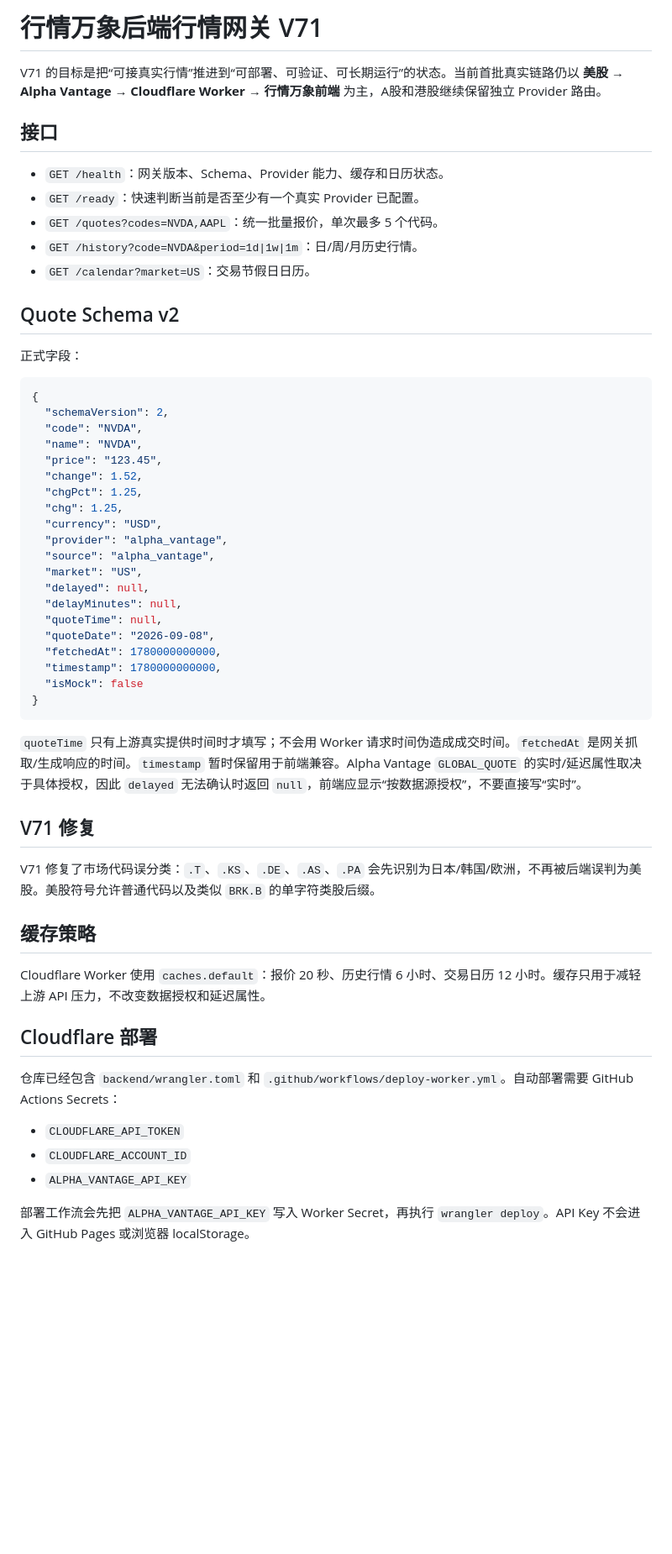
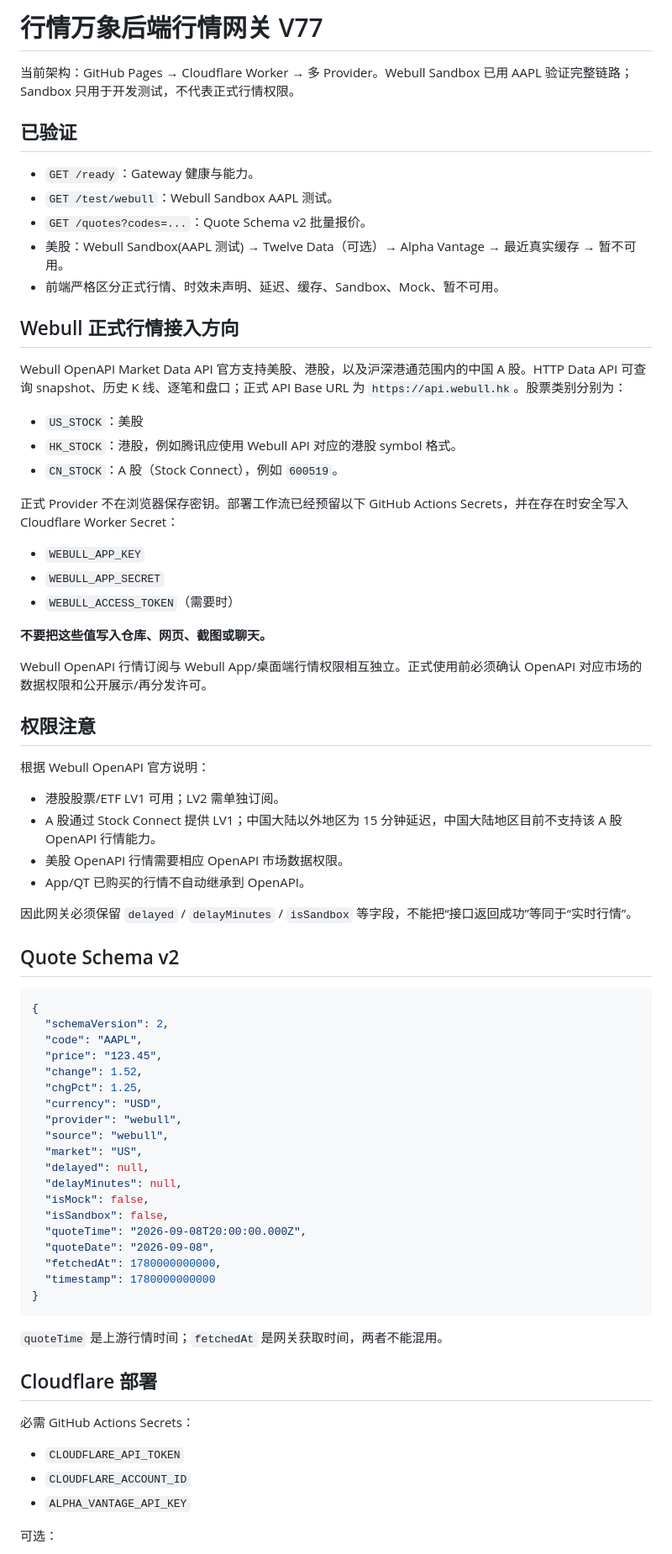
Before and after one commit to yswgo/hangqing-wanxiang, a Markdown page: backend/README.md, the part around one of its changes. Shown at 84% size. Drawn GitHub-style; blank space fills up the shorter version.

Commit message:
V77: document Webull production provider path for HK and CN

````diff
--- a/backend/README.md
+++ b/backend/README.md
@@ -1,59 +1,77 @@
-# 行情万象后端行情网关 V71
+# 行情万象后端行情网关 V77
 
-V71 的目标是把“可接真实行情”推进到“可部署、可验证、可长期运行”的状态。当前首批真实链路仍以 **美股 → Alpha Vantage → Cloudflare Worker → 行情万象前端** 为主，A股和港股继续保留独立 Provider 路由。
+当前架构：GitHub Pages → Cloudflare Worker → 多 Provider。Webull Sandbox 已用 AAPL 验证完整链路；Sandbox 只用于开发测试，不代表正式行情权限。
 
-## 接口
+## 已验证
 
-- `GET /health`：网关版本、Schema、Provider 能力、缓存和日历状态。
-- `GET /ready`：快速判断当前是否至少有一个真实 Provider 已配置。
-- `GET /quotes?codes=NVDA,AAPL`：统一批量报价，单次最多 5 个代码。
-- `GET /history?code=NVDA&period=1d|1w|1m`：日/周/月历史行情。
-- `GET /calendar?market=US`：交易节假日日历。
+- `GET /ready`：Gateway 健康与能力。
+- `GET /test/webull`：Webull Sandbox AAPL 测试。
+- `GET /quotes?codes=...`：Quote Schema v2 批量报价。
+- 美股：Webull Sandbox(AAPL 测试) → Twelve Data（可选）→ Alpha Vantage → 最近真实缓存 → 暂不可用。
+- 前端严格区分正式行情、时效未声明、延迟、缓存、Sandbox、Mock、暂不可用。
+
+## Webull 正式行情接入方向
+
+Webull OpenAPI Market Data API 官方支持美股、港股，以及沪深港通范围内的中国 A 股。HTTP Data API 可查询 snapshot、历史 K 线、逐笔和盘口；正式 API Base URL 为 `https://api.webull.hk`。股票类别分别为：
+
+- `US_STOCK`：美股
+- `HK_STOCK`：港股，例如腾讯应使用 Webull API 对应的港股 symbol 格式。
+- `CN_STOCK`：A 股（Stock Connect），例如 `600519`。
+
+正式 Provider 不在浏览器保存密钥。部署工作流已经预留以下 GitHub Actions Secrets，并在存在时安全写入 Cloudflare Worker Secret：
+
+- `WEBULL_APP_KEY`
+- `WEBULL_APP_SECRET`
+- `WEBULL_ACCESS_TOKEN`（需要时）
+
+**不要把这些值写入仓库、网页、截图或聊天。**
+
+Webull OpenAPI 行情订阅与 Webull App/桌面端行情权限相互独立。正式使用前必须确认 OpenAPI 对应市场的数据权限和公开展示/再分发许可。
+
+## 权限注意
+
+根据 Webull OpenAPI 官方说明：
+
+- 港股股票/ETF LV1 可用；LV2 需单独订阅。
+- A 股通过 Stock Connect 提供 LV1；中国大陆以外地区为 15 分钟延迟，中国大陆地区目前不支持该 A 股 OpenAPI 行情能力。
+- 美股 OpenAPI 行情需要相应 OpenAPI 市场数据权限。
+- App/QT 已购买的行情不自动继承到 OpenAPI。
+
+因此网关必须保留 `delayed` / `delayMinutes` / `isSandbox` 等字段，不能把“接口返回成功”等同于“实时行情”。
 
 ## Quote Schema v2
-
-正式字段：
 
 ```json
 {
   "schemaVersion": 2,
-  "code": "NVDA",
-  "name": "NVDA",
+  "code": "AAPL",
   "price": "123.45",
   "change": 1.52,
   "chgPct": 1.25,
-  "chg": 1.25,
   "currency": "USD",
-  "provider": "alpha_vantage",
-  "source": "alpha_vantage",
+  "provider": "webull",
+  "source": "webull",
   "market": "US",
   "delayed": null,
   "delayMinutes": null,
-  "quoteTime": null,
+  "isMock": false,
+  "isSandbox": false,
+  "quoteTime": "2026-09-08T20:00:00.000Z",
   "quoteDate": "2026-09-08",
   "fetchedAt": 1780000000000,
-  "timestamp": 1780000000000,
-  "isMock": false
+  "timestamp": 1780000000000
 }
 ```
 
-`quoteTime` 只有上游真实提供时间时才填写；不会用 Worker 请求时间伪造成成交时间。`fetchedAt` 是网关抓取/生成响应的时间。`timestamp` 暂时保留用于前端兼容。Alpha Vantage `GLOBAL_QUOTE` 的实时/延迟属性取决于具体授权，因此 `delayed` 无法确认时返回 `null`，前端应显示“按数据源授权”，不要直接写“实时”。
-
-## V71 修复
-
-V71 修复了市场代码误分类：`.T`、`.KS`、`.DE`、`.AS`、`.PA` 会先识别为日本/韩国/欧洲，不再被后端误判为美股。美股符号允许普通代码以及类似 `BRK.B` 的单字符类股后缀。
-
-## 缓存策略
-
-Cloudflare Worker 使用 `caches.default`：报价 20 秒、历史行情 6 小时、交易日历 12 小时。缓存只用于减轻上游 API 压力，不改变数据授权和延迟属性。
+`quoteTime` 是上游行情时间；`fetchedAt` 是网关获取时间，两者不能混用。
 
 ## Cloudflare 部署
 
-仓库已经包含 `backend/wrangler.toml` 和 `.github/workflows/deploy-worker.yml`。自动部署需要 GitHub Actions Secrets：
+必需 GitHub Actions Secrets：
 
 - `CLOUDFLARE_API_TOKEN`
 - `CLOUDFLARE_ACCOUNT_ID`
 - `ALPHA_VANTAGE_API_KEY`
 
-部署工作流会先把 `ALPHA_VANTAGE_API_KEY` 写入 Worker Secret，再执行 `wrangler deploy`。API Key 不会进入 GitHub Pages 或浏览器 localStorage。
+可选：
 
````
Also changed, not shown: other parts of backend/README.md (+13 -36 lines).
